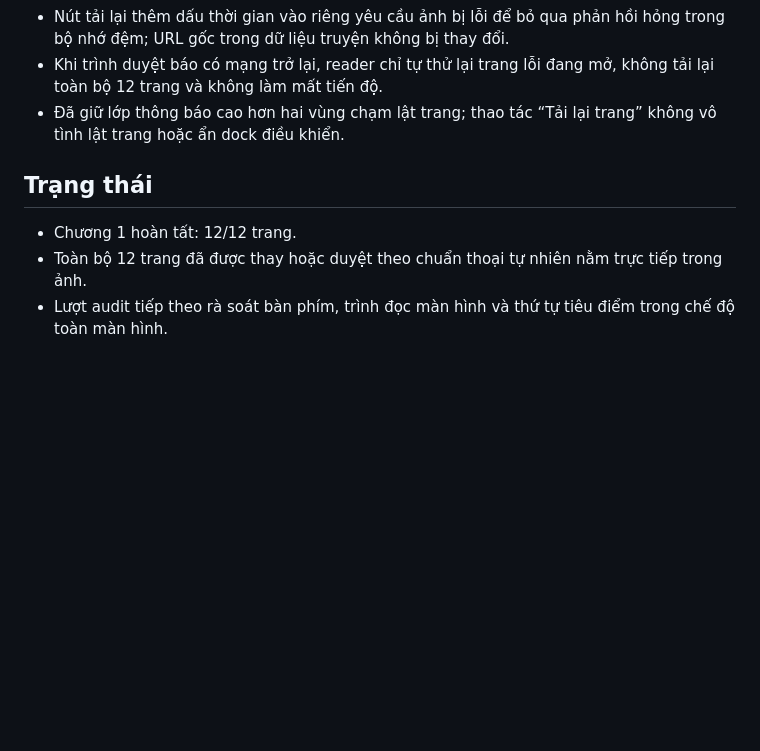
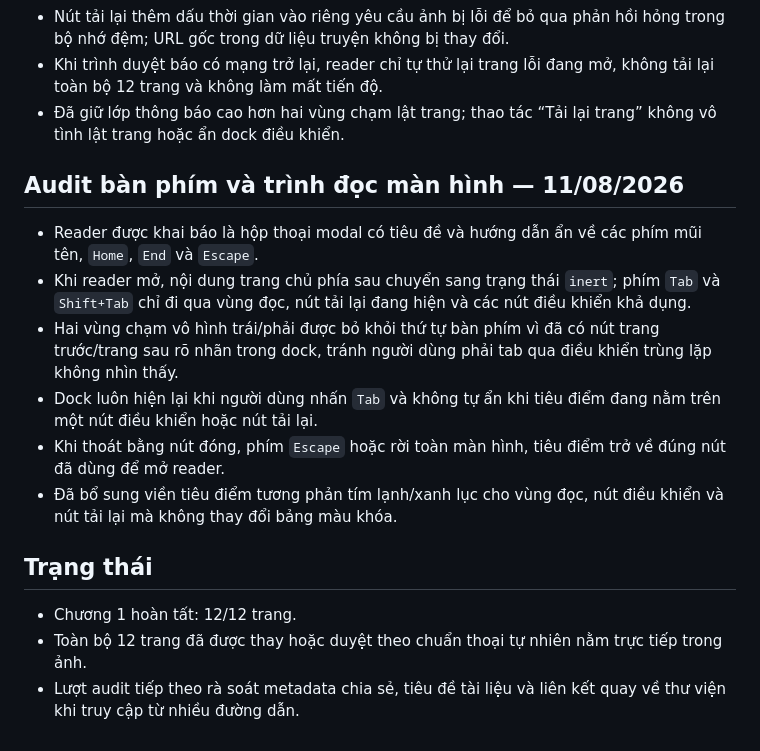
Before and after one commit to TUPM96/truyen, a Markdown page: vet-thung-2237/docs/qa-log.md, the part around the change. Drawn GitHub-style; blank space fills up the shorter version.

Commit message:
Cải thiện truy cập reader Vết Thủng 2237

```diff
--- a/vet-thung-2237/docs/qa-log.md
+++ b/vet-thung-2237/docs/qa-log.md
@@ -109,8 +109,17 @@
 - Khi trình duyệt báo có mạng trở lại, reader chỉ tự thử lại trang lỗi đang mở, không tải lại toàn bộ 12 trang và không làm mất tiến độ.
 - Đã giữ lớp thông báo cao hơn hai vùng chạm lật trang; thao tác “Tải lại trang” không vô tình lật trang hoặc ẩn dock điều khiển.
 
+## Audit bàn phím và trình đọc màn hình — 11/08/2026
+
+- Reader được khai báo là hộp thoại modal có tiêu đề và hướng dẫn ẩn về các phím mũi tên, `Home`, `End` và `Escape`.
+- Khi reader mở, nội dung trang chủ phía sau chuyển sang trạng thái `inert`; phím `Tab` và `Shift+Tab` chỉ đi qua vùng đọc, nút tải lại đang hiện và các nút điều khiển khả dụng.
+- Hai vùng chạm vô hình trái/phải được bỏ khỏi thứ tự bàn phím vì đã có nút trang trước/trang sau rõ nhãn trong dock, tránh người dùng phải tab qua điều khiển trùng lặp không nhìn thấy.
+- Dock luôn hiện lại khi người dùng nhấn `Tab` và không tự ẩn khi tiêu điểm đang nằm trên một nút điều khiển hoặc nút tải lại.
+- Khi thoát bằng nút đóng, phím `Escape` hoặc rời toàn màn hình, tiêu điểm trở về đúng nút đã dùng để mở reader.
+- Đã bổ sung viền tiêu điểm tương phản tím lạnh/xanh lục cho vùng đọc, nút điều khiển và nút tải lại mà không thay đổi bảng màu khóa.
+
 ## Trạng thái
 
 - Chương 1 hoàn tất: 12/12 trang.
 - Toàn bộ 12 trang đã được thay hoặc duyệt theo chuẩn thoại tự nhiên nằm trực tiếp trong ảnh.
-- Lượt audit tiếp theo rà soát bàn phím, trình đọc màn hình và thứ tự tiêu điểm trong chế độ toàn màn hình.
+- Lượt audit tiếp theo rà soát metadata chia sẻ, tiêu đề tài liệu và liên kết quay về thư viện khi truy cập từ nhiều đường dẫn.
```
